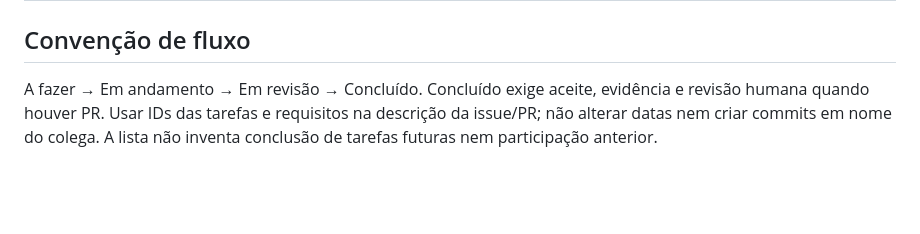
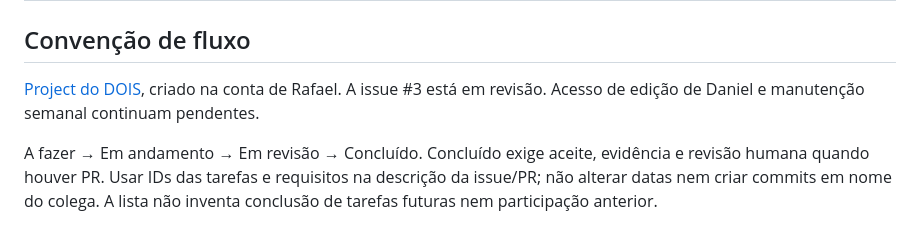
Before and after one commit to miyamotoyoji/projeto-rafa-e-daniel, a Markdown page: tasks.md, the part around the change. GitHub-like rendering; blank space fills up the shorter version.

```diff
--- a/tasks.md
+++ b/tasks.md
@@ -54,4 +54,6 @@ Abrir uma issue individual antes de iniciar cada item abaixo, com responsável c
 
 ## Convenção de fluxo
 
+[Project do DOIS](https://github.com/users/rcosta2702/projects/1), criado na conta de Rafael. A issue #3 está em revisão. Acesso de edição de Daniel e manutenção semanal continuam pendentes.
+
 A fazer → Em andamento → Em revisão → Concluído. Concluído exige aceite, evidência e revisão humana quando houver PR. Usar IDs das tarefas e requisitos na descrição da issue/PR; não alterar datas nem criar commits em nome do colega. A lista não inventa conclusão de tarefas futuras nem participação anterior.
```
Also changed, not shown: README.md (+1 -0 lines).
